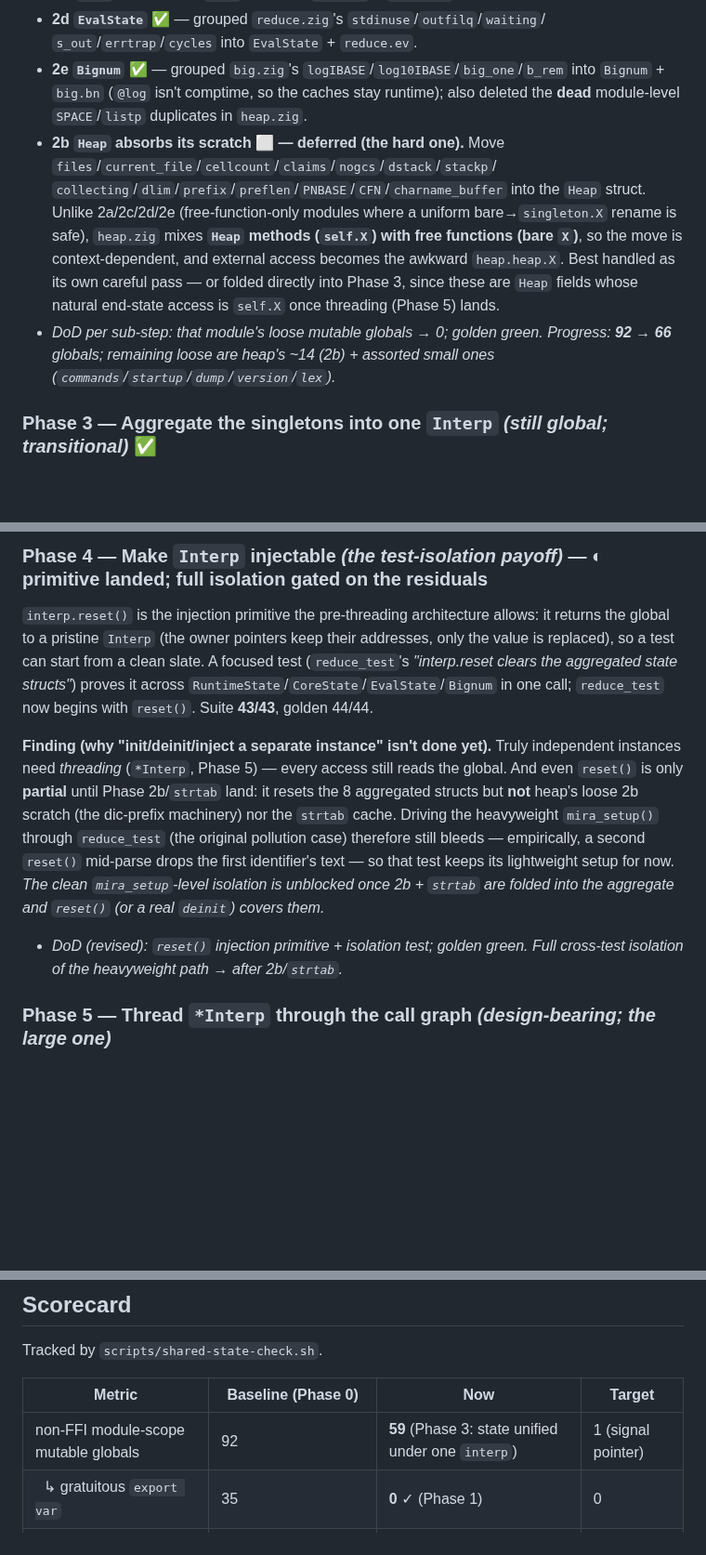
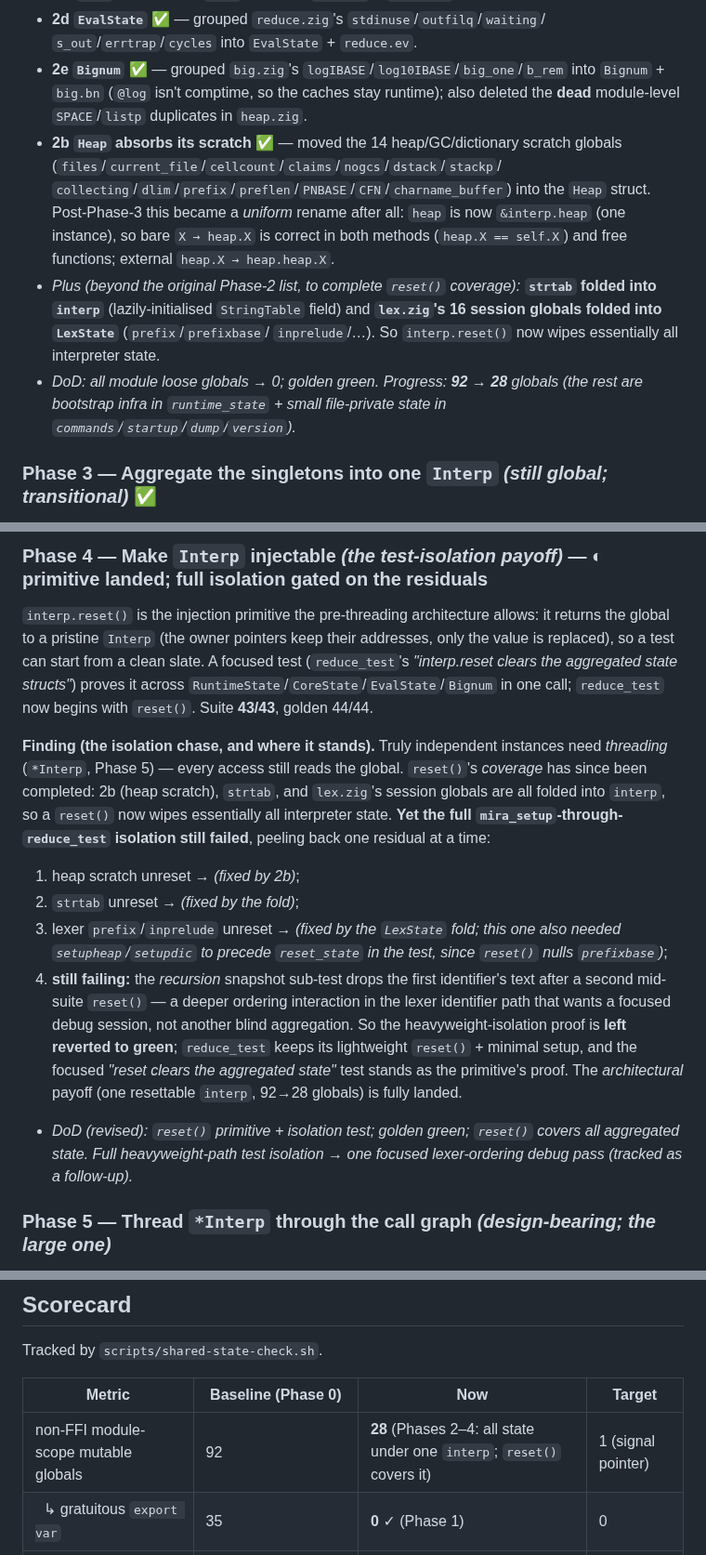
Before and after one commit to pkreyenhop/Miracula, a Markdown page: docs/SHARED_STATE_PLAN.md, 3 parts joined by grey strips. Shown at 93% size. Drawn GitHub-style; blank space fills up the shorter version.

Commit message:
docs: shared-state Phase 2b/strtab/lex done (92->28); Phase 4 isolation finding
Co-Authored-By: Claude Opus 4.8 <noreply@anthropic.com>

```diff
--- a/docs/SHARED_STATE_PLAN.md
+++ b/docs/SHARED_STATE_PLAN.md
@@ -128,18 +128,19 @@ each becomes a field of a single module-owned struct singleton.
 * **2e `Bignum`** ✅ — grouped `big.zig`'s `logIBASE`/`log10IBASE`/`big_one`/`b_rem`
   into `Bignum` + `big.bn` (`@log` isn't comptime, so the caches stay runtime); also
   deleted the **dead** module-level `SPACE`/`listp` duplicates in `heap.zig`.
-* **2b `Heap` absorbs its scratch** ⬜ **— deferred (the hard one).** Move
-  `files`/`current_file`/`cellcount`/`claims`/`nogcs`/`dstack`/`stackp`/
-  `collecting`/`dlim`/`prefix`/`preflen`/`PNBASE`/`CFN`/`charname_buffer` into the
-  `Heap` struct. Unlike 2a/2c/2d/2e (free-function-only modules where a uniform
-  bare→`singleton.X` rename is safe), `heap.zig` mixes **`Heap` methods (`self.X`)
-  with free functions (bare `X`)**, so the move is context-dependent, and external
-  access becomes the awkward `heap.heap.X`. Best handled as its own careful pass —
-  or folded directly into Phase 3, since these are `Heap` fields whose natural
-  end-state access is `self.X` once threading (Phase 5) lands.
-* *DoD per sub-step: that module's loose mutable globals → 0; golden green.
-  Progress: **92 → 66** globals; remaining loose are heap's ~14 (2b) + assorted
-  small ones (`commands`/`startup`/`dump`/`version`/`lex`).*
+* **2b `Heap` absorbs its scratch** ✅ — moved the 14 heap/GC/dictionary scratch
+  globals (`files`/`current_file`/`cellcount`/`claims`/`nogcs`/`dstack`/`stackp`/
+  `collecting`/`dlim`/`prefix`/`preflen`/`PNBASE`/`CFN`/`charname_buffer`) into the
+  `Heap` struct. Post-Phase-3 this became a *uniform* rename after all: `heap` is
+  now `&interp.heap` (one instance), so bare `X → heap.X` is correct in both
+  methods (`heap.X == self.X`) and free functions; external `heap.X → heap.heap.X`.
+* *Plus (beyond the original Phase-2 list, to complete `reset()` coverage):*
+  **`strtab` folded into `interp`** (lazily-initialised `StringTable` field) and
+  **`lex.zig`'s 16 session globals folded into `LexState`** (`prefix`/`prefixbase`/
+  `inprelude`/…). So `interp.reset()` now wipes essentially all interpreter state.
+* *DoD: all module loose globals → 0; golden green. Progress: **92 → 28** globals
+  (the rest are bootstrap infra in `runtime_state` + small file-private state in
+  `commands`/`startup`/`dump`/`version`).*
 
 ### Phase 3 — Aggregate the singletons into one `Interp` *(still global; transitional)* ✅
 **Done.** `src/runtime/interp.zig` defines `Interp` holding the 8 interpreter-state
@@ -191,18 +192,29 @@ A focused test (`reduce_test`'s *"interp.reset clears the aggregated state
 structs"*) proves it across `RuntimeState`/`CoreState`/`EvalState`/`Bignum` in one
 call; `reduce_test` now begins with `reset()`. Suite **43/43**, golden 44/44.
 
-**Finding (why "init/deinit/inject a separate instance" isn't done yet).** Truly
-independent instances need *threading* (`*Interp`, Phase 5) — every access still
-reads the global. And even `reset()` is only **partial** until Phase 2b/`strtab`
-land: it resets the 8 aggregated structs but **not** heap's loose 2b scratch (the
-dic-prefix machinery) nor the `strtab` cache. Driving the heavyweight
-`mira_setup()` through `reduce_test` (the original pollution case) therefore still
-bleeds — empirically, a second `reset()` mid-parse drops the first identifier's
-text — so that test keeps its lightweight setup for now. *The clean
-`mira_setup`-level isolation is unblocked once 2b + `strtab` are folded into the
-aggregate and `reset()` (or a real `deinit`) covers them.*
-* *DoD (revised): `reset()` injection primitive + isolation test; golden green.
-  Full cross-test isolation of the heavyweight path → after 2b/`strtab`.*
+**Finding (the isolation chase, and where it stands).** Truly independent
+instances need *threading* (`*Interp`, Phase 5) — every access still reads the
+global. `reset()`'s *coverage* has since been completed: 2b (heap scratch),
+`strtab`, and `lex.zig`'s session globals are all folded into `interp`, so a
+`reset()` now wipes essentially all interpreter state. **Yet the full
+`mira_setup`-through-`reduce_test` isolation still failed**, peeling back one
+residual at a time:
+  1. heap scratch unreset → *(fixed by 2b)*;
+  2. `strtab` unreset → *(fixed by the fold)*;
+  3. lexer `prefix`/`inprelude` unreset → *(fixed by the `LexState` fold; this
+     one also needed `setupheap`/`setupdic` to precede `reset_state` in the test,
+     since `reset()` nulls `prefixbase`)*;
+  4. **still failing:** the *recursion* snapshot sub-test drops the first
+     identifier's text after a second mid-suite `reset()` — a deeper ordering
+     interaction in the lexer identifier path that wants a focused debug session,
+     not another blind aggregation.
+So the heavyweight-isolation proof is **left reverted to green**; `reduce_test`
+keeps its lightweight `reset()` + minimal setup, and the focused
+*"reset clears the aggregated state"* test stands as the primitive's proof. The
+*architectural* payoff (one resettable `interp`, 92→28 globals) is fully landed.
+* *DoD (revised): `reset()` primitive + isolation test; golden green;
+  `reset()` covers all aggregated state. Full heavyweight-path test isolation →
+  one focused lexer-ordering debug pass (tracked as a follow-up).*
 
 ### Phase 5 — Thread `*Interp` through the call graph *(design-bearing; the large one)*
 Convert subsystems from reaching the global `interp` to taking/holding
@@ -262,7 +274,7 @@ Tracked by `scripts/shared-state-check.sh`.
 
 | Metric | Baseline (Phase 0) | Now | Target |
 |--------|--------------------|-----|--------|
-| non-FFI module-scope mutable globals | 92 | **59** (Phase 3: state unified under one `interp`) | 1 (signal pointer) |
+| non-FFI module-scope mutable globals | 92 | **28** (Phases 2–4: all state under one `interp`; `reset()` covers it) | 1 (signal pointer) |
 | &nbsp;&nbsp;↳ gratuitous `export var` | 35 | **0** ✓ (Phase 1) | 0 |
 | grouped state structs | 4 (`rs`/`ls`/`heap`/`cs`) | unified under one `Interp` |
 | global state aggregates | 4 structs + loose globals | 0 (constructed in `main`) |
```
